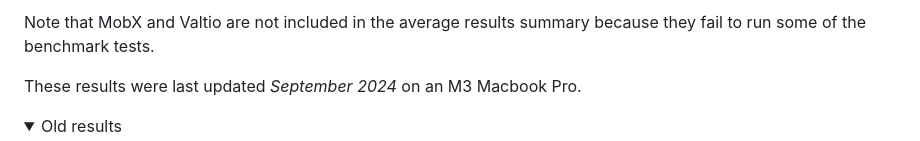
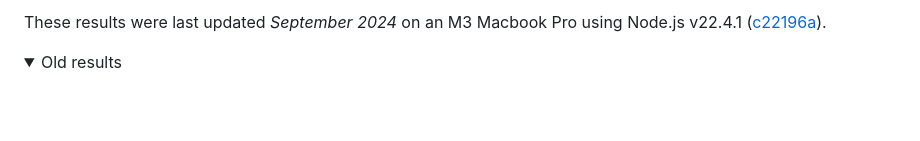
Before and after one commit to milomg/js-reactivity-benchmark, a Markdown page: README.md, the part around the change printed below. Rendered like a GitHub page; folded sections open; blank space fills up the shorter version.

Commit message:
docs: update benchmark results

```diff
--- a/README.md
+++ b/README.md
@@ -44,8 +44,6 @@ We're also working on enabling consistent logging and efficient tracking of GC t
 </p>
 
-Note that MobX and Valtio are not included in the average results summary because they fail to run some of the benchmark tests.
-
-These results were last updated _September 2024_ on an M3 Macbook Pro.
+These results were last updated _September 2024_ on an M3 Macbook Pro using Node.js v22.4.1 ([c22196a](https://github.com/transitive-bullshit/js-reactivity-benchmark/tree/c22196a4f4d2671e35537886233e1c264a7d7070)).
 
 <details>
 <summary>
```
Also changed, not shown: other parts of README.md (+2 -2 lines).
